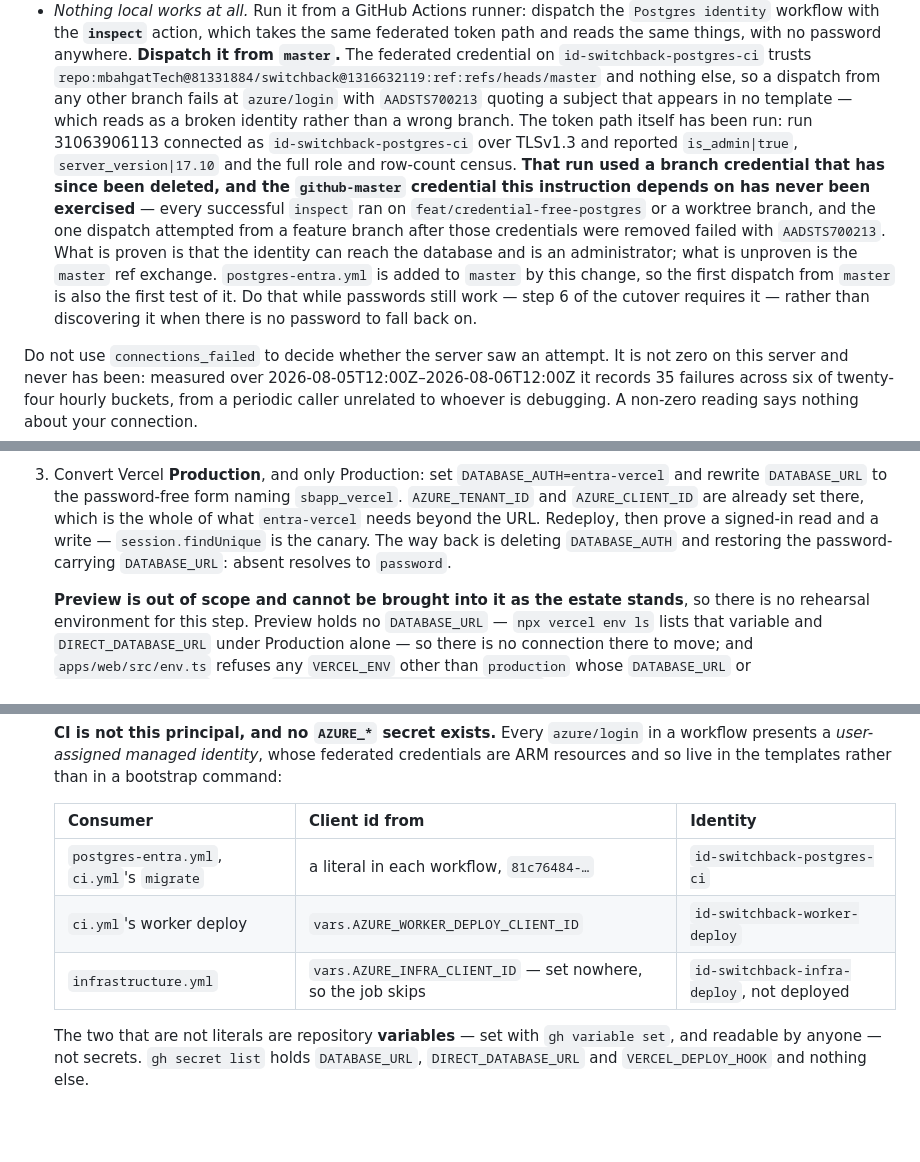
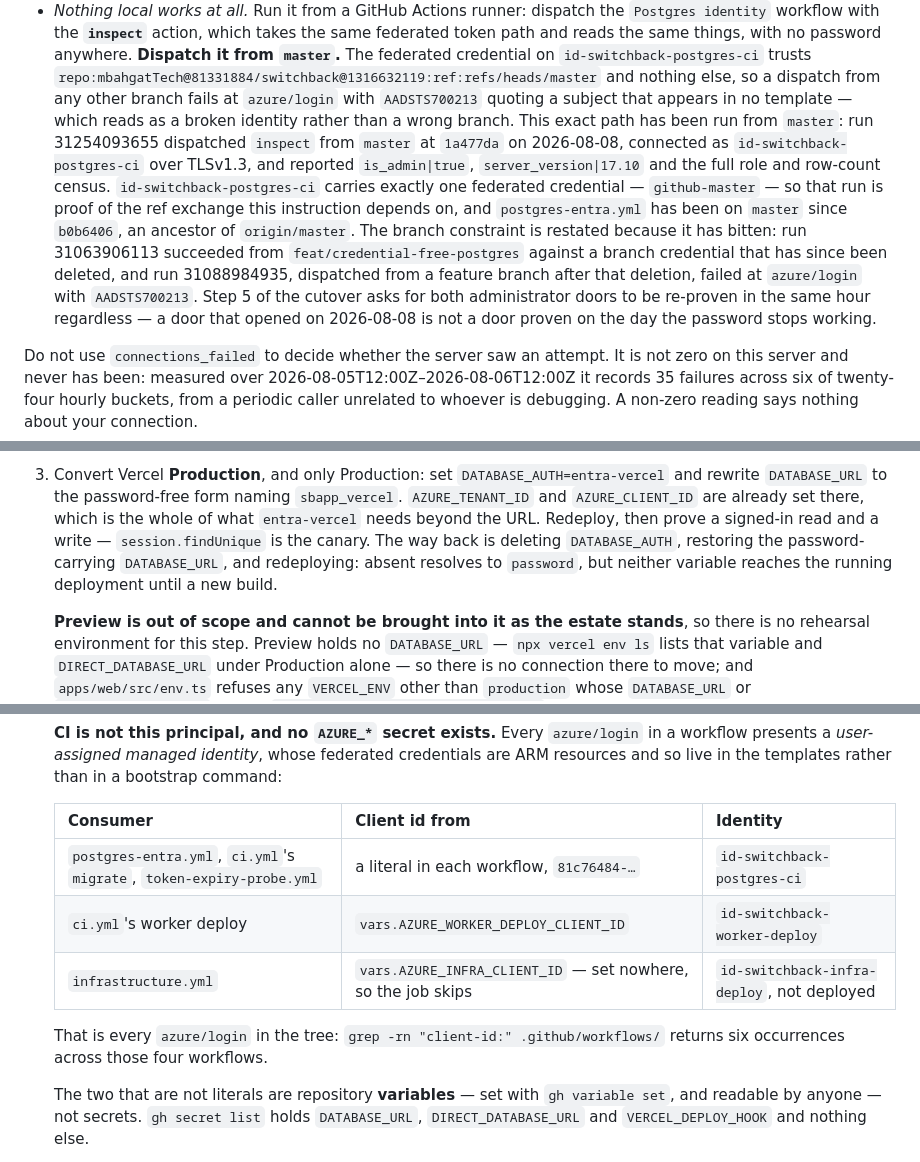
Before and after one commit to mbahgatTech/switchback, a Markdown page: infra/azure/README.md, 3 parts joined by grey strips. GitHub-like rendering; blank space fills up the shorter version.

Commit message:
Stop the break-glass telling an operator its own door is untested
The break-glass section said the `github-master` federated credential had
never been exercised, that every successful `inspect` ran on a feature or
worktree branch, and that `postgres-entra.yml` arrives on `master` with this
change. Run 31254093655 dispatched `inspect` from `master` at `1a477da` and
succeeded, reporting `is_admin|true` over TLSv1.3; the workflow has been on
`master` since `b0b6406`, an ancestor of `origin/master`. The identity carries
exactly one federated credential, so that run is the proof.

This sat in the one door that survives `passwordAuthEnabled = false`, and it
told the operator to spend the pre-cutover window testing a path cutover step 5
already covers and that had already passed. The branch constraint it was
attached to is real and stays, with the two runs that demonstrate it named.

Also on the step-3 rollback: deleting `DATABASE_AUTH` and restoring the
password-carrying URL does nothing until a redeploy, which the roll-forward
said and the rollback did not. And `token-expiry-probe.yml` joins the
`azure/login` consumer table, which listed three of the estate's four.

```diff
--- a/infra/azure/README.md
+++ b/infra/azure/README.md
@@ -293,18 +293,18 @@ machine with no PostgreSQL client installed.
   federated credential on `id-switchback-postgres-ci` trusts
   `repo:mbahgatTech@81331884/switchback@1316632119:ref:refs/heads/master` and nothing else, so a
   dispatch from any other branch fails at `azure/login` with `AADSTS700213` quoting a subject that
-  appears in no template — which reads as a broken identity rather than a wrong branch. The token
-  path itself has been run: run 31063906113 connected as `id-switchback-postgres-ci` over TLSv1.3
-  and reported `is_admin|true`, `server_version|17.10` and the full role and row-count census.
-  **That run used a branch credential that has since been deleted, and the `github-master`
-  credential this instruction depends on has never been exercised** — every successful `inspect`
-  ran on `feat/credential-free-postgres` or a worktree branch, and the one dispatch attempted from
-  a feature branch after those credentials were removed failed with `AADSTS700213`. What is proven
-  is that the identity can reach the database and is an administrator; what is unproven is the
-  `master` ref exchange. `postgres-entra.yml` is added to `master` by this change, so the first
-  dispatch from `master` is also the first test of it. Do that while passwords still work — step 6
-  of the cutover requires it — rather than discovering it when there is no password to fall back
-  on.
+  appears in no template — which reads as a broken identity rather than a wrong branch. This exact
+  path has been run from `master`: run 31254093655 dispatched `inspect` from `master` at `1a477da`
+  on 2026-08-08, connected as `id-switchback-postgres-ci` over TLSv1.3, and reported
+  `is_admin|true`, `server_version|17.10` and the full role and row-count census.
+  `id-switchback-postgres-ci` carries exactly one federated credential — `github-master` — so that
+  run is proof of the ref exchange this instruction depends on, and `postgres-entra.yml` has been
+  on `master` since `b0b6406`, an ancestor of `origin/master`. The branch constraint is restated
+  because it has bitten: run 31063906113 succeeded from `feat/credential-free-postgres` against a
+  branch credential that has since been deleted, and run 31088984935, dispatched from a feature
+  branch after that deletion, failed at `azure/login` with `AADSTS700213`. Step 5 of the cutover
+  asks for both administrator doors to be re-proven in the same hour regardless — a door that
+  opened on 2026-08-08 is not a door proven on the day the password stops working.
 
 Do not use `connections_failed` to decide whether the server saw an attempt. It is not zero on this
 server and never has been: measured over 2026-08-05T12:00Z–2026-08-06T12:00Z it records 35 failures
@@ -916,8 +916,9 @@ side and stays `true` until every consumer has been proved on a token.
    `DATABASE_URL` to the password-free form naming `sbapp_vercel`. `AZURE_TENANT_ID` and
    `AZURE_CLIENT_ID` are already set there, which is the whole of what `entra-vercel` needs beyond
    the URL. Redeploy, then prove a signed-in read and a write — `session.findUnique` is the canary.
-   The way back is deleting `DATABASE_AUTH` and restoring the password-carrying `DATABASE_URL`:
-   absent resolves to `password`.
+   The way back is deleting `DATABASE_AUTH`, restoring the password-carrying `DATABASE_URL`, and
+   redeploying: absent resolves to `password`, but neither variable reaches the running deployment
+   until a new build.
 
    **Preview is out of scope and cannot be brought into it as the estate stands**, so there is no
    rehearsal environment for this step. Preview holds no `DATABASE_URL` — `npx vercel env ls` lists
@@ -1276,11 +1277,14 @@ template, and a reader would otherwise conclude the template is the whole story.
    presents a _user-assigned managed identity_, whose federated credentials are ARM resources and
    so live in the templates rather than in a bootstrap command:
 
-   | Consumer                                   | Client id from                                               | Identity                                   |
-   | ------------------------------------------ | ------------------------------------------------------------ | ------------------------------------------ |
-   | `postgres-entra.yml`, `ci.yml`'s `migrate` | a literal in each workflow, `81c76484-…`                     | `id-switchback-postgres-ci`                |
-   | `ci.yml`'s worker deploy                   | `vars.AZURE_WORKER_DEPLOY_CLIENT_ID`                         | `id-switchback-worker-deploy`              |
-   | `infrastructure.yml`                       | `vars.AZURE_INFRA_CLIENT_ID` — set nowhere, so the job skips | `id-switchback-infra-deploy`, not deployed |
+   | Consumer                                                             | Client id from                                               | Identity                                   |
+   | -------------------------------------------------------------------- | ------------------------------------------------------------ | ------------------------------------------ |
+   | `postgres-entra.yml`, `ci.yml`'s `migrate`, `token-expiry-probe.yml` | a literal in each workflow, `81c76484-…`                     | `id-switchback-postgres-ci`                |
+   | `ci.yml`'s worker deploy                                             | `vars.AZURE_WORKER_DEPLOY_CLIENT_ID`                         | `id-switchback-worker-deploy`              |
+   | `infrastructure.yml`                                                 | `vars.AZURE_INFRA_CLIENT_ID` — set nowhere, so the job skips | `id-switchback-infra-deploy`, not deployed |
+
+   That is every `azure/login` in the tree: `grep -rn "client-id:" .github/workflows/` returns six
+   occurrences across those four workflows.
 
    The two that are not literals are repository **variables** — set with `gh variable set`, and
    readable by anyone — not secrets. `gh secret list` holds `DATABASE_URL`, `DIRECT_DATABASE_URL`
```
